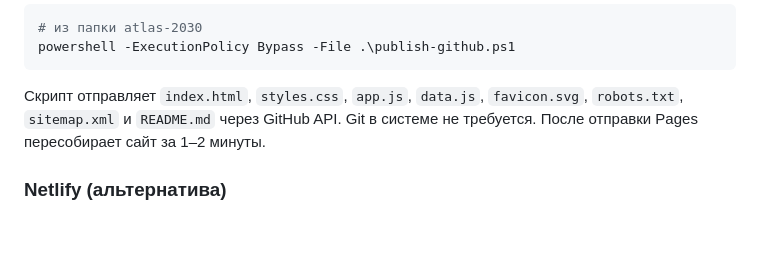
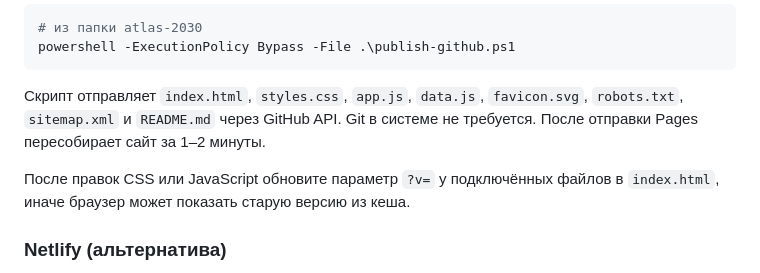
Before and after one commit to comesee10/atlas-2030, a Markdown page: README.md, the part around the change. Drawn GitHub-style; blank space fills up the shorter version.

Commit message:
Обновление: README.md

````diff
--- a/README.md
+++ b/README.md
@@ -42,6 +42,8 @@ powershell -ExecutionPolicy Bypass -File .\publish-github.ps1
 ```
 
 Скрипт отправляет `index.html`, `styles.css`, `app.js`, `data.js`, `favicon.svg`, `robots.txt`, `sitemap.xml` и `README.md` через GitHub API. Git в системе не требуется. После отправки Pages пересобирает сайт за 1–2 минуты.
+
+После правок CSS или JavaScript обновите параметр `?v=` у подключённых файлов в `index.html`, иначе браузер может показать старую версию из кеша.
 
 ### Netlify (альтернатива)
 
````
